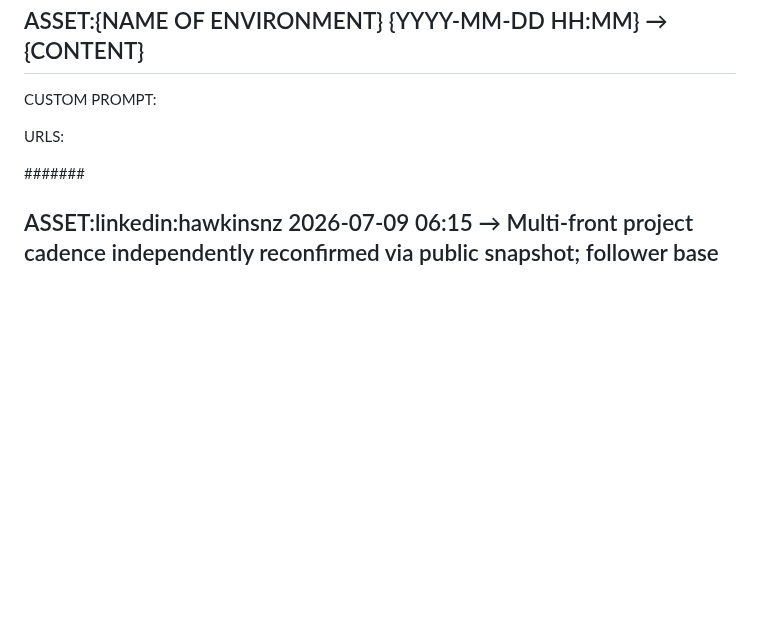
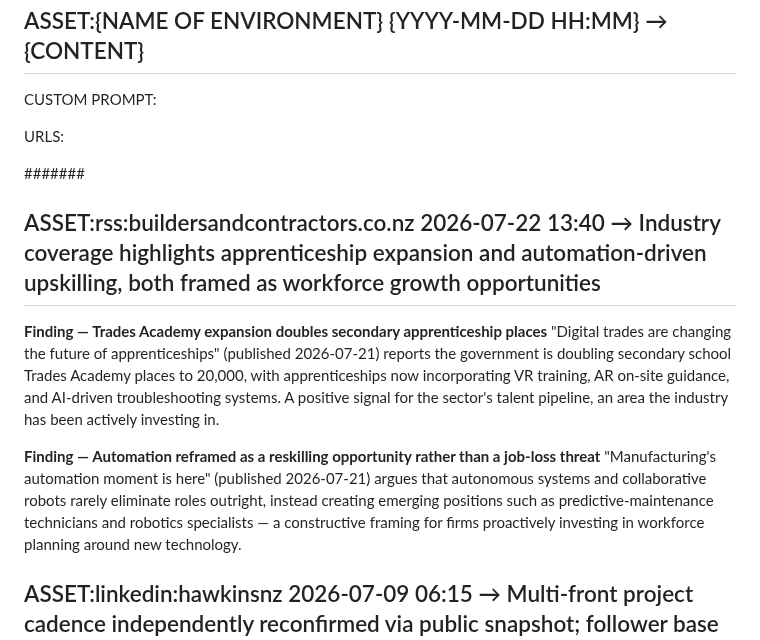
Before and after one commit to jayreck996/md-redwolf, a Markdown page: could/ANALYSIS-ASSET-2026Q3.md, the part around the change. Rendered like a GitHub page; blank space fills up the shorter version.

Commit message:
ts-web-update: could/ANALYSIS-ASSET-2026Q3.md

```diff
--- a/could/ANALYSIS-ASSET-2026Q3.md
+++ b/could/ANALYSIS-ASSET-2026Q3.md
@@ -15,6 +15,13 @@ CUSTOM PROMPT:
 URLS:
 
 ####### <!-- ANCHOR MARKER - ADD ALL NEW ASSET ENTRIES DIRECTLY BELOW THIS LINE, NEVER DELETE OR EDIT PREVIOUS ASSET ENTRIES-->
+## ASSET:rss:buildersandcontractors.co.nz 2026-07-22 13:40 → Industry coverage highlights apprenticeship expansion and automation-driven upskilling, both framed as workforce growth opportunities
+
+**Finding — Trades Academy expansion doubles secondary apprenticeship places**
+"Digital trades are changing the future of apprenticeships" (published 2026-07-21) reports the government is doubling secondary school Trades Academy places to 20,000, with apprenticeships now incorporating VR training, AR on-site guidance, and AI-driven troubleshooting systems. A positive signal for the sector's talent pipeline, an area the industry has been actively investing in.
+
+**Finding — Automation reframed as a reskilling opportunity rather than a job-loss threat**
+"Manufacturing's automation moment is here" (published 2026-07-21) argues that autonomous systems and collaborative robots rarely eliminate roles outright, instead creating emerging positions such as predictive-maintenance technicians and robotics specialists — a constructive framing for firms proactively investing in workforce planning around new technology.
 ## ASSET:linkedin:hawkinsnz 2026-07-09 06:15 → Multi-front project cadence independently reconfirmed via public snapshot; follower base holds near record levels
 
 **Finding — Active project cadence corroborated via independent public-snapshot fetch**
```
